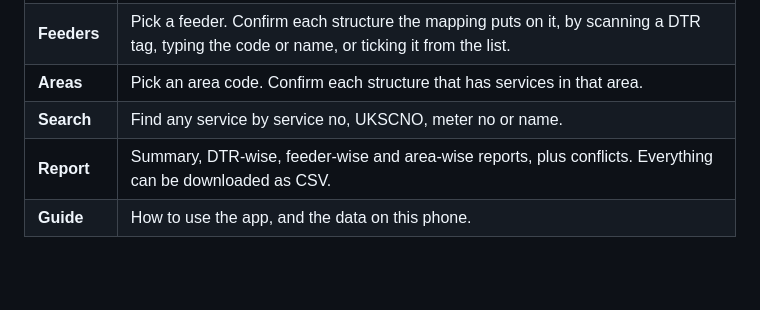
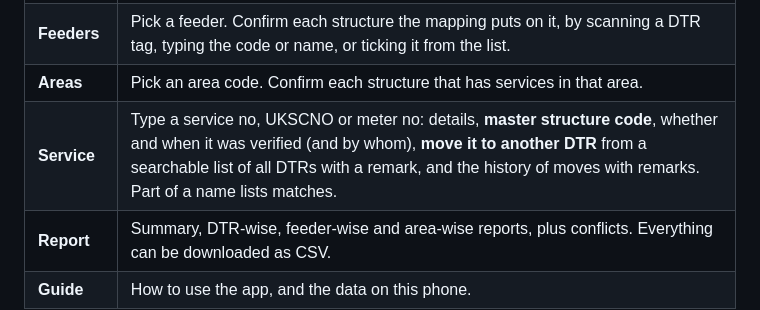
Before and after one commit to krishnakuteerapartment-dev/AMEERPET-SECTION, a Markdown page: README.md, the part around the change. GitHub-like rendering; blank space fills up the shorter version.

Commit message:
README: Service tab
Co-Authored-By: Claude Opus 5.5 <noreply@anthropic.com>
Claude-Session: https://claude.ai/code/session_0122w9XMYKj5o5iTury8AZzz

```diff
--- a/README.md
+++ b/README.md
@@ -11,7 +11,7 @@ A phone app (one HTML page) for **Section 10 Yella Reddy Guda, ERO 11 Banjara Hi
 | **Services** | Pick a DTR structure code (1607010001–1607010800). Scan each meter's QR code or barcode, or use IR/IRDA (demo), or type the number. The app shows the **Service No and UKSCNO** and tells you whether the service belongs to this DTR. |
 | **Feeders** | Pick a feeder. Confirm each structure the mapping puts on it, by scanning a DTR tag, typing the code or name, or ticking it from the list. |
 | **Areas** | Pick an area code. Confirm each structure that has services in that area. |
-| **Search** | Find any service by service no, UKSCNO, meter no or name. |
+| **Service** | Type a service no, UKSCNO or meter no: details, **master structure code**, whether and when it was verified (and by whom), **move it to another DTR** from a searchable list of all DTRs with a remark, and the history of moves with remarks. Part of a name lists matches. |
 | **Report** | Summary, DTR-wise, feeder-wise and area-wise reports, plus conflicts. Everything can be downloaded as CSV. |
 | **Guide** | How to use the app, and the data on this phone. |
 
```
